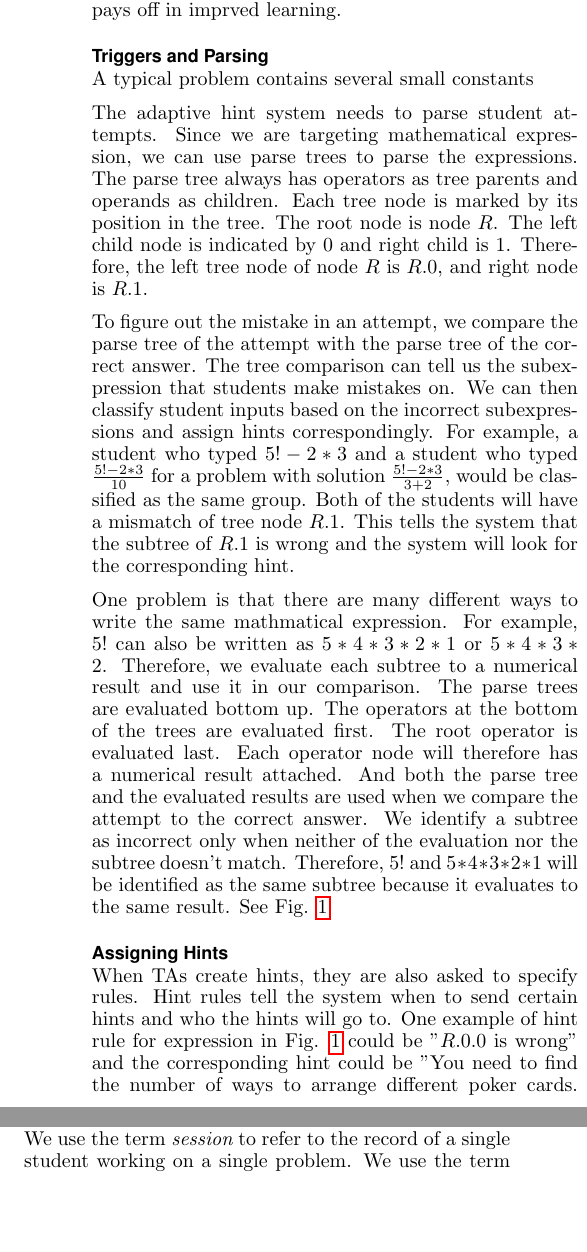
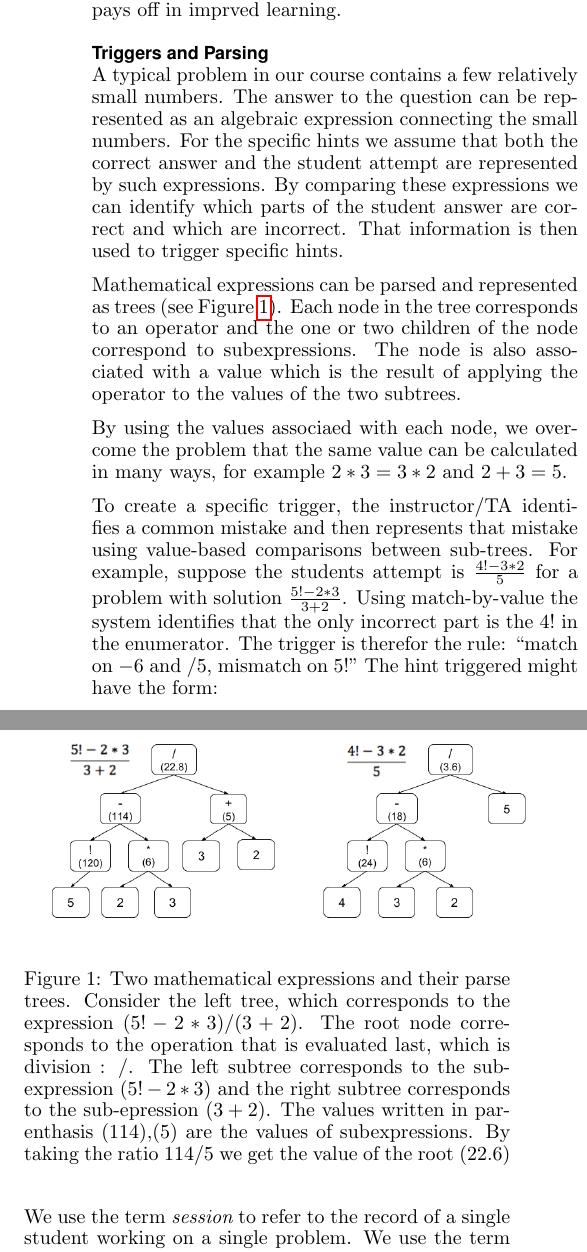
Before and after one commit to zhenzhai/adaptive_hint_paper, a LaTeX document (main.tex): two parts of the columns of page 3 of 7 before the commit and two parts of the columns of page 3 of 6 after it, joined at a grey line, cut so that both start at the same text, the shorter picture padded with empty space. Compiled offline with pdfLaTeX.

Commit message:
working on "Triggers and Parsin"

```diff
--- a/main.tex
+++ b/main.tex
@@ -263,41 +270,36 @@ effort pays off in imprved learning.
 
 \subsection*{Triggers and Parsing}
 
-A typical problem contains several small constants
+A typical problem in our course contains a few relatively small numbers. The
+answer to the question can be represented as an algebraic expression
+connecting the small numbers. For the specific hints we assume that
+both the correct answer and the student attempt are represented by
+such expressions. By comparing these expressions we can identify which
+parts of the student answer are correct and which are incorrect. That
+information is then used to trigger specific hints.
 
+Mathematical expressions can be parsed and represented as trees (see
+Figure~\ref{fig:parse_tree}). Each node in the tree corresponds to an
+operator and the one or two children of the node correspond to
+subexpressions. The node is also associated with a value which is the
+result of applying the operator to the values of the two subtrees.
 
-The adaptive hint system needs to parse student attempts. Since we are
-targeting mathematical expression, we can use parse trees to parse the
-expressions. The parse tree always has operators as tree parents and
-operands as children. Each tree node is marked by its position in the
-tree. The root node is node $R$. The left child node is indicated by
-$0$ and right child is $1$. Therefore, the left tree node of node $R$
-is $R.0$, and right node is $R.1$.
+By using the values associaed with each node, we overcome the problem
+that the same value can be calculated in many ways, for example $2*3 =
+3*2$ and $2+3=5$.
 
-To figure out the mistake in an attempt, we compare the parse tree of
-the attempt with the parse tree of the correct answer. The tree
-comparison can tell us the subexpression that students make mistakes
-on. We can then classify student inputs based on the incorrect
-subexpressions and assign hints correspondingly. For example, a
-student who typed $5!-2*3$ and a student who typed $\frac{5!-2*3}{10}$
-for a problem with solution $\frac{5!-2*3}{3+2}$, would be classified
-as the same group. Both of the students will have a mismatch of tree
-node $R.1$. This tells the system that the subtree of $R.1$ is wrong
-and the system will look for the corresponding hint.
-
-One problem is that there are many different ways to write the same
-mathmatical expression. For example, $5!$ can also be written as
-$5*4*3*2*1$ or $5*4*3*2$. Therefore, we evaluate each subtree to a
-numerical result and use it in our comparison. The parse trees are
-evaluated bottom up. The operators at the bottom of the trees are
-evaluated first. The root operator is evaluated last. Each operator
-node will therefore has a numerical result attached. And both the
-parse tree and the evaluated results are used when we compare the
-attempt to the correct answer. We identify a subtree as incorrect only
-when neither of the evaluation nor the subtree doesn't
-match. Therefore, $5!$ and $5*4*3*2*1$ will be identified as the same
-subtree because it evaluates to the same result. See
-Fig. \ref{fig:parse_tree}
+To create a specific trigger, the instructor/TA identifies a common
+mistake and then represents that mistake using value-based comparisons
+between sub-trees. For example,
+suppose the students attempt is $\frac{4!-3*2}{5}$
+for a problem with solution $\frac{5!-2*3}{3+2}$. Using match-by-value
+the system identifies that the only incorrect part is the $4!$ in the enumerator.
+The trigger is therefor the rule: ``match on $-6$ and $/5$, mismatch on $5!$''
+The hint triggered might have the form:
+\begin{displayquote}
+Your answer is almost correct! the only part you are getting wrong is
+the $4!$ in the enumerator. How many ways are there to arrange five objects?
+\end{displayquote}
 
 \begin{figure}[ht]
   \centering
@@ -305,15 +307,17 @@ Fig. \ref{fig:parse_tree}
 		\includegraphics[width=0.25\textwidth]{image/ParseTrees1.png} &
 		\includegraphics[width=0.25\textwidth]{image/ParseTrees2.png}
 	\end{tabular}
-   \caption{A parse tree is created for every mathematical expression. Operator node is always the parent of operands, and we have the evaluated result attached on each operator node.}
+   \caption{Two mathematical expressions and their parse
+     trees. Consider the left tree, which corresponds to the
+     expression $(5!-2*3)/(3+2)$. The root node corresponds to the
+     operation that is evaluated last, which is division : $/$. The
+     left subtree corresponds to the sub-expression $(5!-2*3)$ and the
+     right subtree corresponds to the sub-epression $(3+2)$. The
+     values written in parenthasis $(114)$,$(5)$ are the values of
+     subexpressions. By taking the ratio $114/5$ we get the value of
+     the root $(22.6)$}
    \label{fig:parse_tree}
 \end{figure}
-
-\subsection*{Assigning Hints}
-When TAs create hints, they are also asked to specify rules. Hint rules tell the system when to send certain hints and who the hints will go to. One example of hint rule for expression in Fig. \ref{fig:parse_tree} could be "$R.0.0$ is wrong" and the corresponding hint could be "You need to find the number of ways to arrange different poker cards. How many ways can you arrange 2 different cards?". When the hint system captures an attempt with an incorrect $R.0.0$ subtree, this hint will be sent. Such attempts could be $\frac{4!-2*3}{3+2}$ or $\frac{30-2*3}{3+2}$. The adaptive hint system will assign hints automatically based on the hint rules. This allows our hints to be sent automatically.
-
-Note that the system doesn't send hints to the student right away. Hints are only sent to students who have been working on the problem for more than 5 minutes or students who did more than 3 attempts. This is how the system sends delayed hint suggested by Kulhavy and Anderson\cite{Kulhavy1972}. This way hints only go to students who are working on the problem actively and are struggling. Furthermore, students need to demand hints by clicking the "Show Hints" button. Hint-on-demand is suggested to be more effective than proactive hints\cite{Razzaq2010}. Once a hint is assigned to a student, the student can choose to click or not click the "Show Hint" button. One can ignore the assigned hint by not clicking the "Show Hint" button. If a student wants to see the assigned hint, he/she needs to click the "Show Hint" button to see the hint. In other words, we only show hints to students who ask for hints. Students who don't click the "Show Hints" button will not see the assigned hints. This makes sure we give on-demand hints to students who need helps and actively ask for help.
-
 
 \section{Statistical Study of the Effectiveness of hints}
 
```
Also changed, not shown: main.tex (37 more changed lines).
